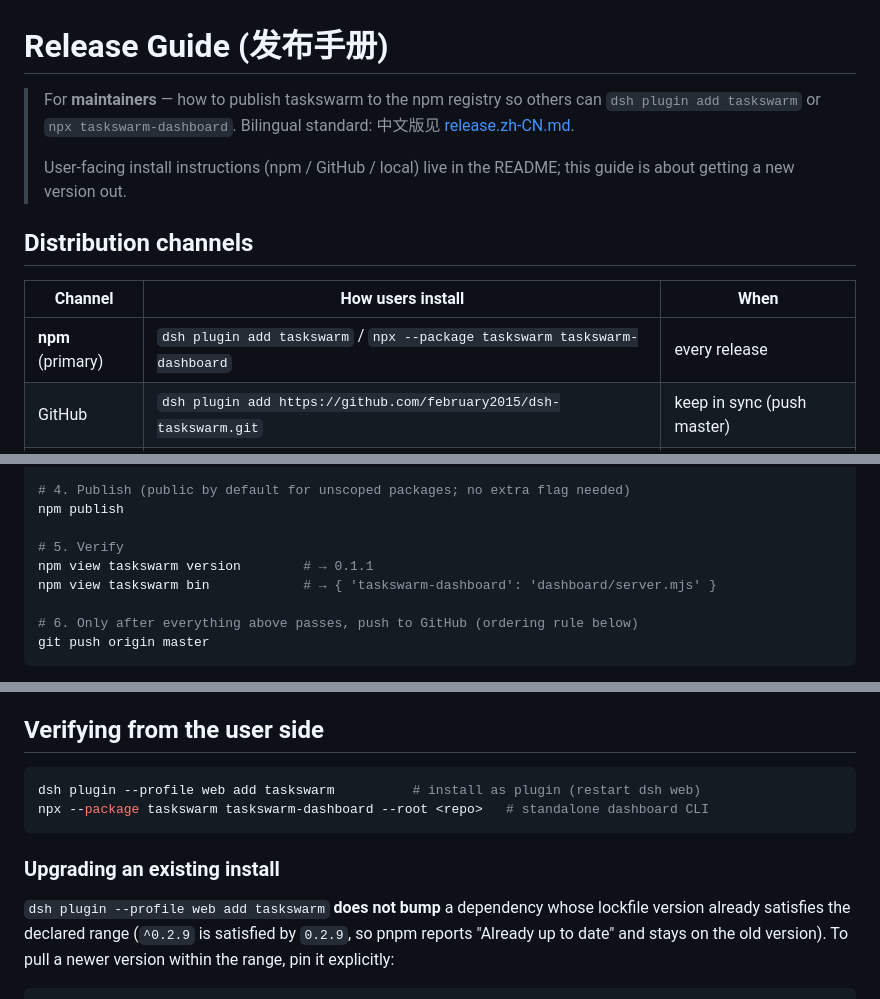
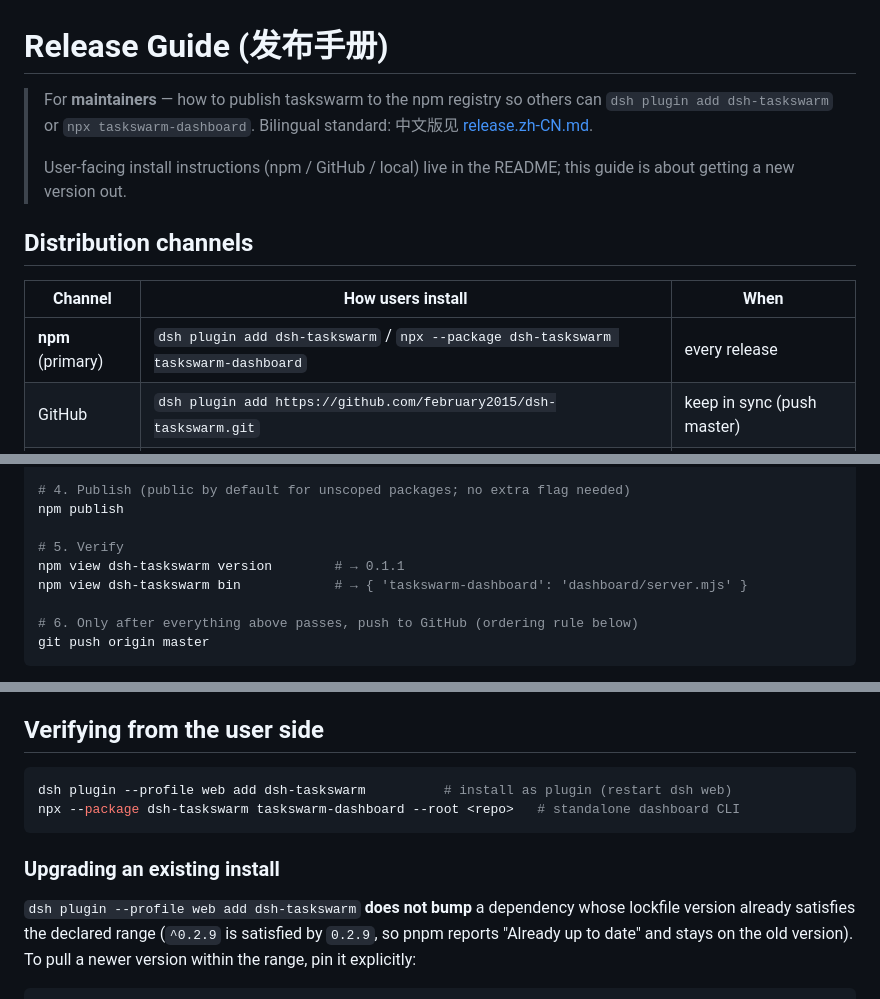
Before and after one commit to february2015/dsh-taskswarm, a Markdown page: docs/release.md, 3 parts joined by grey strips. Drawn GitHub-style.

````diff
--- a/docs/release.md
+++ b/docs/release.md
@@ -1,7 +1,7 @@
 # Release Guide (发布手册)
 
 > For **maintainers** — how to publish taskswarm to the npm registry so others
-> can `dsh plugin add taskswarm` or `npx taskswarm-dashboard`. Bilingual standard:
+> can `dsh plugin add dsh-taskswarm` or `npx taskswarm-dashboard`. Bilingual standard:
 > 中文版见 [release.zh-CN.md](release.zh-CN.md).
 >
 > User-facing install instructions (npm / GitHub / local) live in the README;
@@ -11,7 +11,7 @@
 
 | Channel | How users install | When |
 |---|---|---|
-| **npm** (primary) | `dsh plugin add taskswarm` / `npx --package taskswarm taskswarm-dashboard` | every release |
+| **npm** (primary) | `dsh plugin add dsh-taskswarm` / `npx --package dsh-taskswarm taskswarm-dashboard` | every release |
 | GitHub | `dsh plugin add https://github.com/february2015/dsh-taskswarm.git` | keep in sync (push master) |
 | local / offline | clone or zip + `npm install && npm run build && dsh plugin add <dir>` | development |
 
@@ -49,8 +49,8 @@ npm pack --dry-run
 npm publish
 
 # 5. Verify
-npm view taskswarm version        # → 0.1.1
-npm view taskswarm bin            # → { 'taskswarm-dashboard': 'dashboard/server.mjs' }
+npm view dsh-taskswarm version        # → 0.1.1
+npm view dsh-taskswarm bin            # → { 'taskswarm-dashboard': 'dashboard/server.mjs' }
 
 # 6. Only after everything above passes, push to GitHub (ordering rule below)
 git push origin master
@@ -68,13 +68,13 @@ git push origin master
 ## Verifying from the user side
 
 ```bash
-dsh plugin --profile web add taskswarm          # install as plugin (restart dsh web)
-npx --package taskswarm taskswarm-dashboard --root <repo>   # standalone dashboard CLI
+dsh plugin --profile web add dsh-taskswarm          # install as plugin (restart dsh web)
+npx --package dsh-taskswarm taskswarm-dashboard --root <repo>   # standalone dashboard CLI
 ```
 
 ### Upgrading an existing install
 
-`dsh plugin --profile web add taskswarm` **does not bump** a dependency whose
+`dsh plugin --profile web add dsh-taskswarm` **does not bump** a dependency whose
 lockfile version already satisfies the declared range (`^0.2.9` is satisfied by
 `0.2.9`, so pnpm reports "Already up to date" and stays on the old version).
 To pull a newer version within the range, pin it explicitly:
````
Also changed, not shown: other parts of docs/release.md (+3 -3 lines), docs/release.zh-CN.md (+11 -11 lines).
